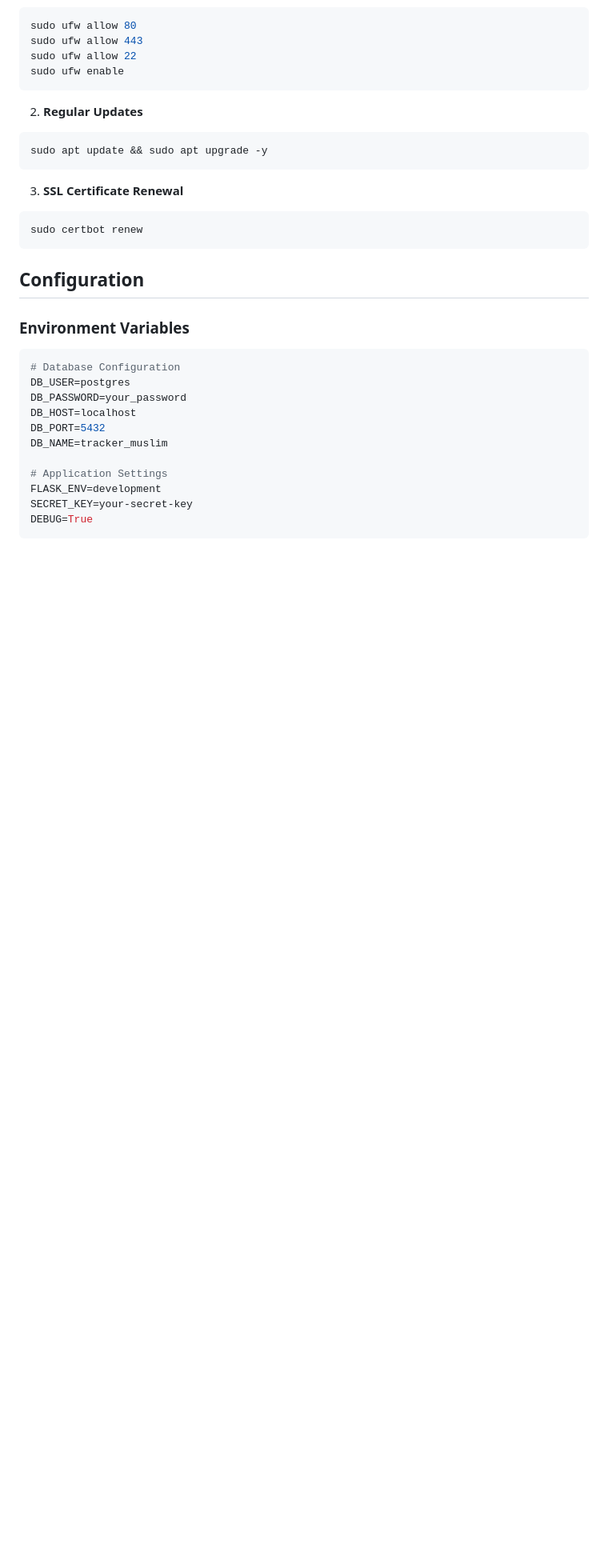
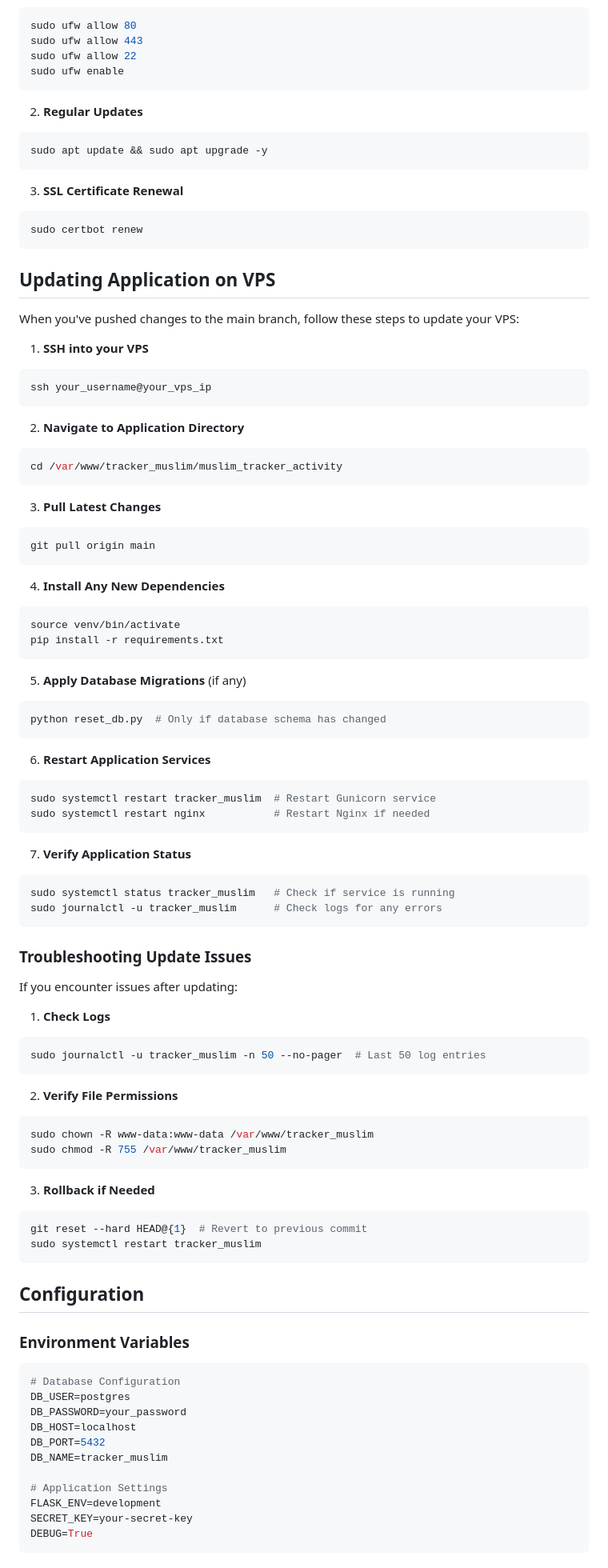
Before and after one commit to adhinugroho1711/muslim_tracker_activity, a Markdown page: README.md, the part around the change. Shown at 80% size. Rendered like a GitHub page; blank space fills up the shorter version.

Commit message:
Add VPS update instructions to README

````diff
--- a/README.md
+++ b/README.md
@@ -293,6 +293,69 @@ sudo apt update && sudo apt upgrade -y
 sudo certbot renew
 ```
 
+## Updating Application on VPS
+
+When you've pushed changes to the main branch, follow these steps to update your VPS:
+
+1. **SSH into your VPS**
+```bash
+ssh your_username@your_vps_ip
+```
+
+2. **Navigate to Application Directory**
+```bash
+cd /var/www/tracker_muslim/muslim_tracker_activity
+```
+
+3. **Pull Latest Changes**
+```bash
+git pull origin main
+```
+
+4. **Install Any New Dependencies**
+```bash
+source venv/bin/activate
+pip install -r requirements.txt
+```
+
+5. **Apply Database Migrations** (if any)
+```bash
+python reset_db.py  # Only if database schema has changed
+```
+
+6. **Restart Application Services**
+```bash
+sudo systemctl restart tracker_muslim  # Restart Gunicorn service
+sudo systemctl restart nginx           # Restart Nginx if needed
+```
+
+7. **Verify Application Status**
+```bash
+sudo systemctl status tracker_muslim   # Check if service is running
+sudo journalctl -u tracker_muslim      # Check logs for any errors
+```
+
+### Troubleshooting Update Issues
+
+If you encounter issues after updating:
+
+1. **Check Logs**
+```bash
+sudo journalctl -u tracker_muslim -n 50 --no-pager  # Last 50 log entries
+```
+
+2. **Verify File Permissions**
+```bash
+sudo chown -R www-data:www-data /var/www/tracker_muslim
+sudo chmod -R 755 /var/www/tracker_muslim
+```
+
+3. **Rollback if Needed**
+```bash
+git reset --hard HEAD@{1}  # Revert to previous commit
+sudo systemctl restart tracker_muslim
+```
+
 ## Configuration
 
 ### Environment Variables
````
